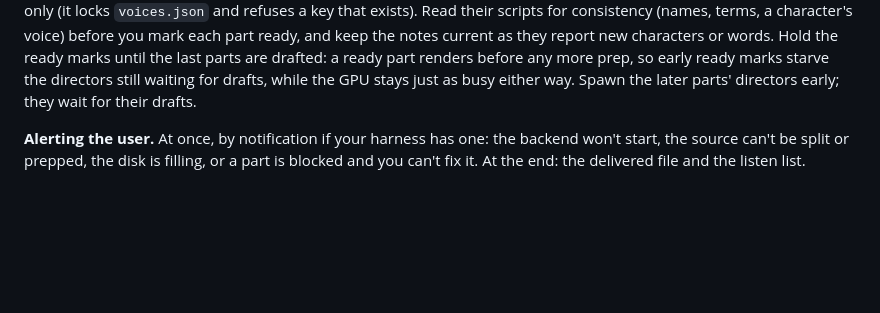
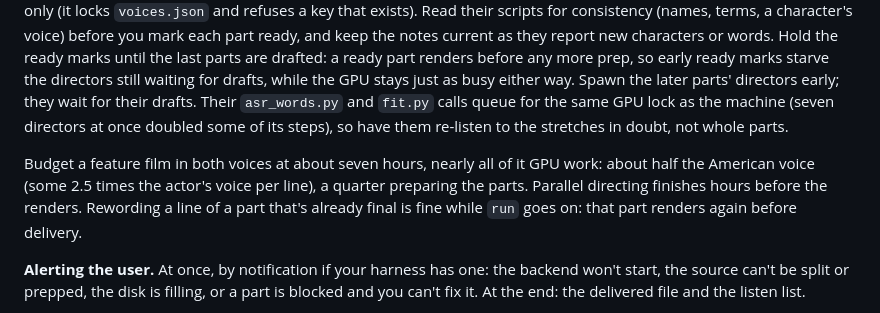
Before and after one commit to billylo1/dub-anything, a Markdown page: AGENTS.md, the part around the change. Rendered like a GitHub page; blank space fills up the shorter version.

```diff
--- a/AGENTS.md
+++ b/AGENTS.md
@@ -132,7 +132,15 @@ the notes current as they report new characters or words. Hold the ready marks
 until the last parts are drafted: a ready part renders before any more prep, so
 early ready marks starve the directors still waiting for drafts, while the GPU
 stays just as busy either way. Spawn the later parts' directors early; they
-wait for their drafts.
+wait for their drafts. Their `asr_words.py` and `fit.py` calls queue for the
+same GPU lock as the machine (seven directors at once doubled some of its
+steps), so have them re-listen to the stretches in doubt, not whole parts.
+
+Budget a feature film in both voices at about seven hours, nearly all of it GPU
+work: about half the American voice (some 2.5 times the actor's voice per
+line), a quarter preparing the parts. Parallel directing finishes hours before
+the renders. Rewording a line of a part that's already final is fine while
+`run` goes on: that part renders again before delivery.
 
 **Alerting the user.** At once, by notification if your harness has one: the
 backend won't start, the source can't be split or prepped, the disk is
```
Also changed, not shown: docs/directing.md (+10 -2 lines).
